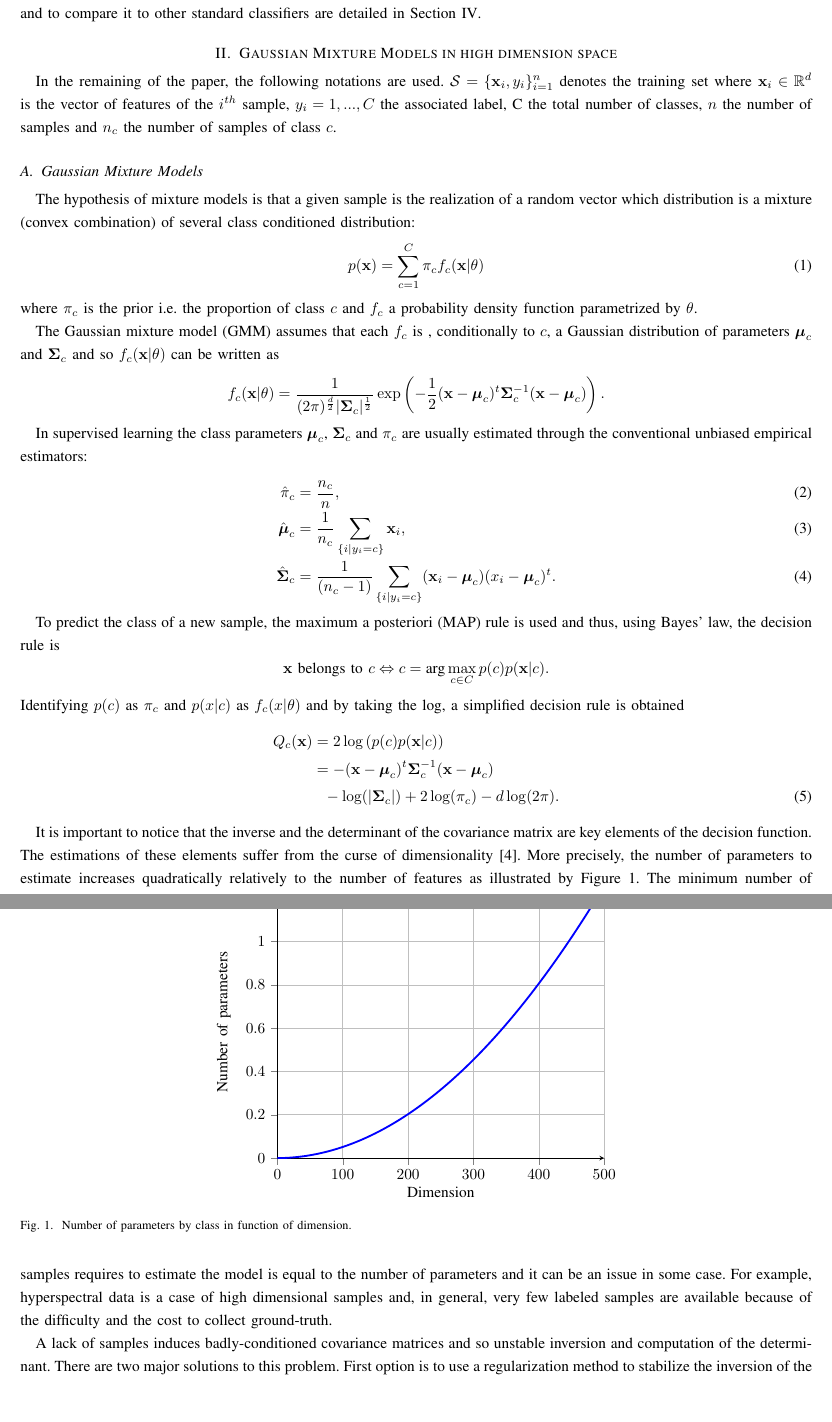
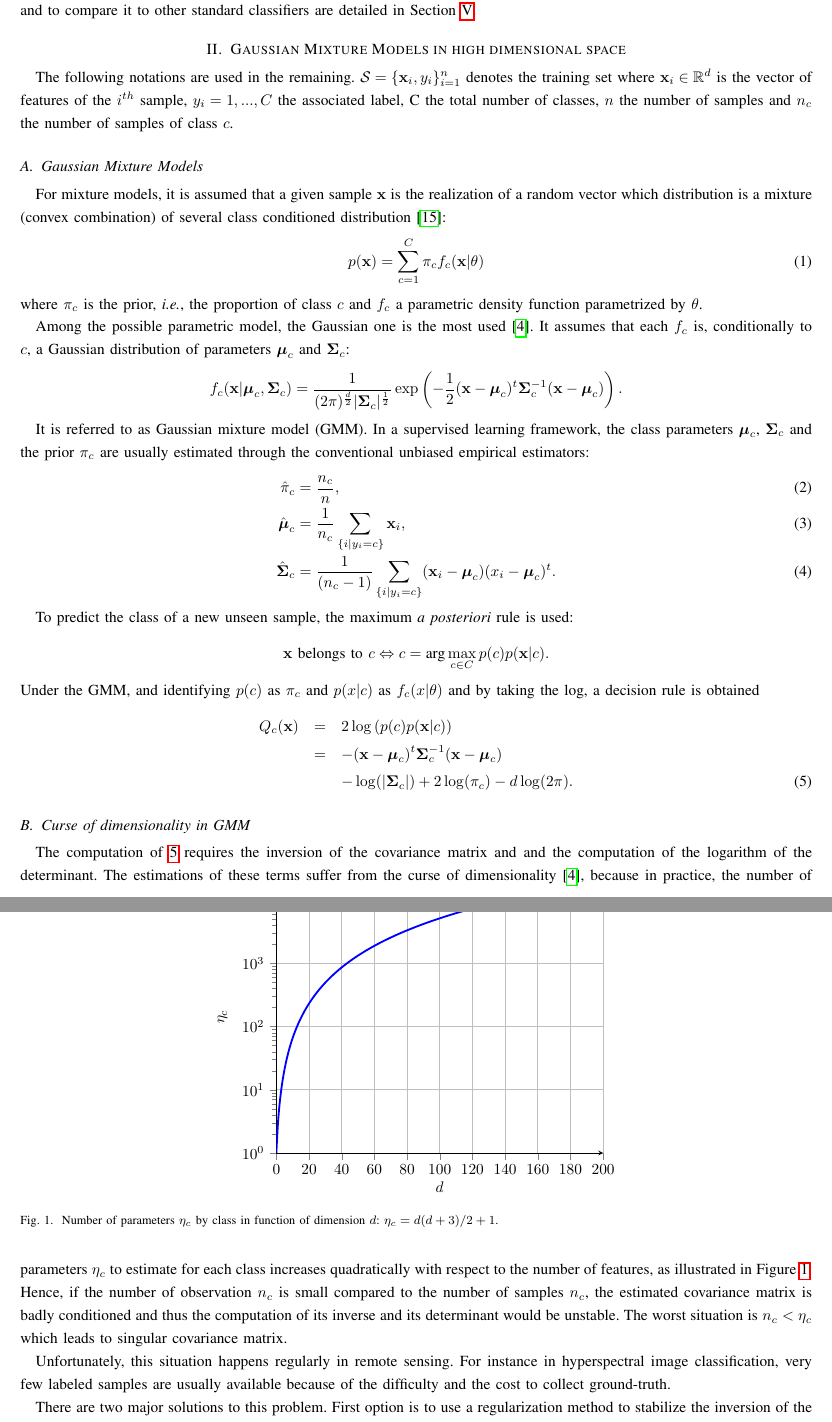
Before and after one commit to Laadr/FFSforGMMArticle, a LaTeX paper (paper.tex): two parts of pages 3 and 4 of 21 before the commit and two parts of pages 4 and 5 of 22 after it, joined at a grey line, cut so that both start at the same text, the shorter picture padded with empty space. Compiled offline with pdfLaTeX.

Commit message:
Section II.A et B
+  une ref en plus.

```diff
--- a/paper.tex
+++ b/paper.tex
@@ -1,6 +1,6 @@
 \documentclass[journal,peerreview,onecolumn]{IEEEtran}
 % \documentclass[journal]{IEEEtran}
-
+\usepackage{etex}
 \usepackage{cite}
 \usepackage[pdftex]{graphicx}
 \graphicspath{{./Fig/}}
@@ -18,6 +18,7 @@
 \usepackage{pgfplots}
 \usepackage{tabularx}
 \usepackage{empheq}
+\usepackage{hyperref}
 
 \newcommand\MyBox[2]{
   \fbox{\lower0.75cm
@@ -116,54 +119,100 @@ This work proposes to develop a forward feature selection method using GMM in co
 
 The remaining of this article is organized as follows. Section~\ref{sec:gmm-hd} presents Gaussian Mixture Model classifiers and the features selection methods used to make them suitable for high-dimension space. The work done to develop a smart implementation of the proposed selection method is presented in Section~\ref{sec:implementation}. And finally, the tests conducted to explore variations of the algorithm and to compare it to other standard classifiers are detailed in Section~\ref{sec:test}.
 
-\section{Gaussian Mixture Models in high dimension space}
+\section{Gaussian Mixture Models in high dimensional space}
 \label{sec:gmm-hd}
 
-In the remaining of the paper, the following notations are used. $\mathcal{S} = \{\mathbf{x}_i,y_i\}_{i=1}^{n}$ denotes the training set where $\mathbf{x}_i \in \mathbb{R}^d$ is the vector of features of the $i^{th}$ sample, $y_i = 1,...,C$ the associated label, C the total number of classes, $n$ the number of samples and $n_c$ the number of samples of class $c$.
+The    following    notations    are   used    in    the    remaining.
+$\mathcal{S}  = \{\mathbf{x}_i,y_i\}_{i=1}^{n}$  denotes the  training
+set where $\mathbf{x}_i \in \mathbb{R}^d$ is the vector of features of
+the $i^{th}$ sample, $y_i = 1,...,C$ the associated label, C the total
+number of classes,  $n$ the number of samples and  $n_c$ the number of
+samples of class $c$.
 
-    \subsection{Gaussian Mixture Models}
+\subsection{Gaussian Mixture Models}
 
-    The hypothesis of mixture models is that a given sample is the realization of a random vector which distribution is a mixture (convex combination) of several class conditioned distribution:
+For mixture models, it is assumed  that a given sample $\mathbf{x}$ is
+the realization  of a  random vector which  distribution is  a mixture
+(convex     combination)     of      several     class     conditioned
+distribution~\cite{Fraley00model-basedclustering}:
     \begin{equation}
         p(\mathbf{x}) = \sum_{c=1}^{C} \pi_c f_c(\mathbf{x}|\theta)
     \end{equation}
-    where $\pi_c$ is the prior i.e. the proportion of class $c$ and $f_c$ a probability density function parametrized by $\theta$.
+    where $\pi_c$ is  the prior, \emph{i.e.}, the  proportion of class
+    $c$  and  $f_c$  a  parametric density  function  parametrized  by
+    $\theta$.
 
-    The Gaussian mixture model (GMM) assumes that each $f_c$ is , conditionally to $c$, a Gaussian distribution of parameters $\boldsymbol{\mu}_c$ and $\boldsymbol{\Sigma}_c$ and so $f_c(\mathbf{x}|\theta)$ can be written as
+    Among the possible parametric model,  the Gaussian one is the most
+    used~\cite{bouveyron2014model}.   It assumes  that each  $f_c$ is,
+    conditionally  to  $c$,  a  Gaussian  distribution  of  parameters
+    $\boldsymbol{\mu}_c$    and    $\boldsymbol{\Sigma}_c$:
     \begin{equation*}
-        f_c(\mathbf{x}|\theta) = \frac{1}{(2\pi)^{\frac{d}{2}} |\boldsymbol{\Sigma}_c|^{\frac{1}{2}}} \exp \left( -\frac{1}{2} (\mathbf{x} - \boldsymbol{\mu}_c)^t \boldsymbol{\Sigma}_c^{-1} (\mathbf{x} - \boldsymbol{\mu}_c) \right).
+        f_c(\mathbf{x}|\boldsymbol{\mu}_c, \boldsymbol{\Sigma}_c) = \frac{1}{(2\pi)^{\frac{d}{2}} |\boldsymbol{\Sigma}_c|^{\frac{1}{2}}} \exp \left( -\frac{1}{2} (\mathbf{x} - \boldsymbol{\mu}_c)^t \boldsymbol{\Sigma}_c^{-1} (\mathbf{x} - \boldsymbol{\mu}_c) \right).
     \end{equation*}
 
-    In supervised learning the class parameters $\boldsymbol{\mu}_c$, $\boldsymbol{\Sigma}_c$ and $\pi_c$ are usually estimated through the conventional unbiased empirical estimators:
+    It  is  referred  to  as  Gaussian  mixture  model  (GMM).   In  a
+    supervised    learning    framework,    the    class    parameters
+    $\boldsymbol{\mu}_c$,   $\boldsymbol{\Sigma}_c$   and  the   prior
+    $\pi_c$ are  usually estimated  through the  conventional unbiased
+    empirical estimators:
     \begin{align}
         \hat{\pi}_c &= \frac{n_c}{n},\\
         \hat{\boldsymbol{\mu}}_c &= \frac{1}{n_c} \sum_{\{i|y_i = c\}} \mathbf{x}_i ,\\
         \hat{\boldsymbol{\Sigma}}_c &= \frac{1}{(n_c - 1)} \sum_{\{i|y_i = c\}} (\mathbf{x}_i - \boldsymbol{\mu}_c) (\boldsymbol{}x_i - \boldsymbol{\mu}_c)^t.
     \end{align}
 
-    To predict the class of a new sample, the maximum a posteriori (MAP) rule is used and thus, using Bayes' law, the decision rule is
+    To predict the  class of a new unseen sample,  the maximum \emph{a
+      posteriori}  rule  is  used:
     \begin{equation*}
         \mathbf{x} \text{ belongs to } c \Leftrightarrow c = \text{arg} \max_{c \in C} p(c) p(\mathbf{x}|c).
     \end{equation*}
-    Identifying $p(c)$ as $\pi_c$ and $p(x|c)$ as $f_c(x|\theta)$ and by taking the log, a simplified decision rule is obtained
-    \begin{align}
-        Q_c(\mathbf{x})
-        &= 2 \log \left( p(c) p(\mathbf{x}|c) \right) \nonumber \\
-        &= - (\mathbf{x} - \boldsymbol{\mu}_c)^t \boldsymbol{\Sigma}_c^{-1} (\mathbf{x} - \boldsymbol{\mu}_c) \nonumber \\
-        &~~-\log (|\boldsymbol{\Sigma}_c|) + 2 \log (\pi_c) - d \log (2\pi).
-        \label{eq:decision}
-    \end{align}
+    Under the GMM,  and identifying $p(c)$ as $\pi_c$  and $p(x|c)$ as
+    $f_c(x|\theta)$ and by taking the log, a decision rule is obtained
+    \begin{eqnarray}\label{eq:decision}
+      Q_c(\mathbf{x}) &=& 2 \log \left( p(c) p(\mathbf{x}|c) \right) \nonumber \\
+                      &=& - (\mathbf{x} - \boldsymbol{\mu}_c)^t \boldsymbol{\Sigma}_c^{-1} (\mathbf{x} - \boldsymbol{\mu}_c) \nonumber \\
+                      & &-\log (|\boldsymbol{\Sigma}_c|) + 2 \log (\pi_c) - d \log (2\pi).
+    \end{eqnarray}
 
-    It is important to notice that the inverse and the determinant of the covariance matrix are key elements of the decision function. The estimations of these elements suffer from the curse of dimensionality\cite{bouveyron2014model}. More precisely, the number of parameters to estimate increases quadratically relatively to the number of features as illustrated by Figure~\ref{fig:nb-param}. The minimum number of samples requires to estimate the model is equal to the number of parameters and it can be an issue in some case. For example, hyperspectral data is a case of high dimensional samples and, in general, very few labeled samples are available because of the difficulty and the cost to collect ground-truth.
+    \subsection{Curse of dimensionality in GMM}
+    \label{sec:curse:gmm}
 
-    \begin{figure}[!t]
+    The computation of~\ref{eq:decision} requires the inversion of the
+    covariance matrix and and the  computation of the logarithm of the
+    determinant.  The estimations of these terms suffer from the curse
+    of  dimensionality\cite{bouveyron2014model}, because  in practice,
+    the  number of  parameters  $\eta_c$ to  estimate  for each  class
+    increases quadratically with respect to the number of features, as
+    illustrated in Figure~\ref{fig:nb-param}.  Hence, if the number of
+    observation  $n_c$ is  small  compared to  the  number of  samples
+    $n_c$, the  estimated covariance  matrix is badly  conditioned and
+    thus the computation  of its inverse and its  determinant would be
+    unstable.  The  worst situation  is  $n_c<\eta_c$  which leads  to
+    singular covariance matrix.
+
+    Unfortunately, this situation happens regularly in remote sensing.
+    For  instance  in  hyperspectral image  classification,  very  few
+    labeled samples  are usually  available because of  the difficulty
+    and the cost to collect ground-truth.
+
+    \begin{figure}[!t] % TODO : log plot et donner la formule dans la légende
         \centering
         \begin{tikzpicture}
-            \begin{axis}[xmin=0,xmax=500,ymin=0,width=0.5*\columnwidth,grid,axis x line=left ,axis y line=left, tick align=outside,xlabel = Dimension,ylabel =Number of parameters]
-                \addplot+[very thick,mark=none,smooth,domain=0:500,samples=500] (\x,{\x*(\x+3)/2+1});
-            \end{axis}
+          \begin{semilogyaxis}[xmin=0,xmax=200,ymin=0,width=0.5*\columnwidth,grid,axis x line=left ,axis y line=left, tick align=outside,xlabel = $d$,ylabel = $\eta_c$]
+            \addplot+[very thick,mark=none,smooth,domain=0:200,samples=200] (\x,{\x*(\x+3)/2+1});
+            \end{semilogyaxis}
         \end{tikzpicture}
-        \caption{Number of parameters by class in function of dimension.\label{fig:nb-param}}
+        \caption{Number of parameters $\eta_c$ by class in function of dimension $d$: $\eta_c=d(d+3)/2+1$.\label{fig:nb-param}}
     \end{figure}
 
-    A lack of samples induces badly-conditioned covariance matrices and so unstable inversion and computation of the determinant. There are two major solutions to this problem. First option is to use a regularization method to stabilize the inversion of the covariance matrices\cite{hoerl1970ridge}. Second option is to use a features extraction/selection method in order to reduce the dimensionality of the samples. In this study, the latter option is explored and a feature selection method named sequential forward features selection is presented in the next Section.
+    %% TODO: il faut reprendre cette partie en détaillant plus
+    %% Il y a deux approches: une qui regularise le probleme inverse,
+    %% ridge est une solution, mais il y en a d'autres. Voir le
+    %% paragraphe qui est consacré à cela dans la thèse d'Anthony ->
+    %% elle arrive pas mail. Ensuite, il y a la réduction de dimension
+    %% données des refs (voir intro du papier JSTARS) et dans la
+    %% réduction  de dimension, il  y a  la sélection de  features. La
+    %% conclusion doit s'enchainer avec la partie suivante.
+    There are two major  solutions to this problem. First
+    option  is  to  use  a  regularization  method  to  stabilize  the
+    inversion of the  covariance matrices\cite{hoerl1970ridge}. Second
@@ -170 +223,2 @@ In the remaining of the paper, the following notations are used. $\mathcal{S} =
+    Section.
 
```
Also changed, not shown: biblio.bib (+10 -1 lines), paper.tex (22 more changed lines).
